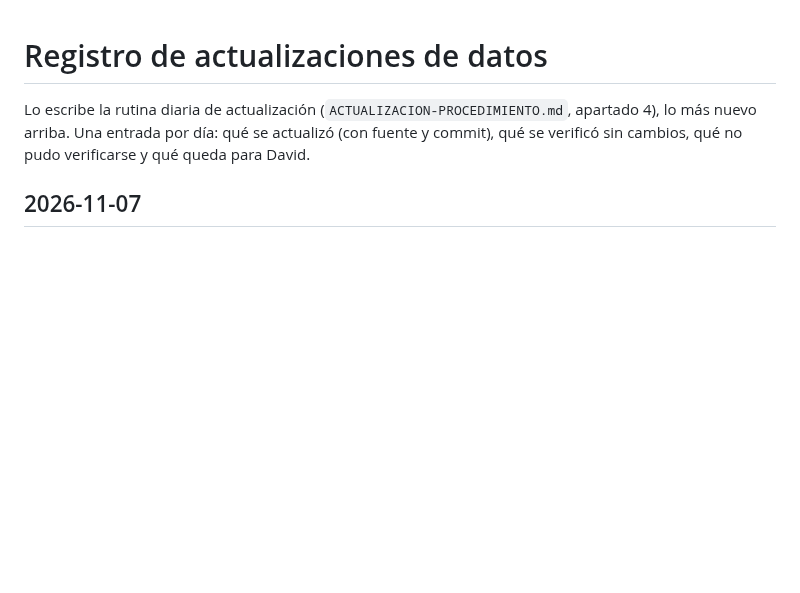
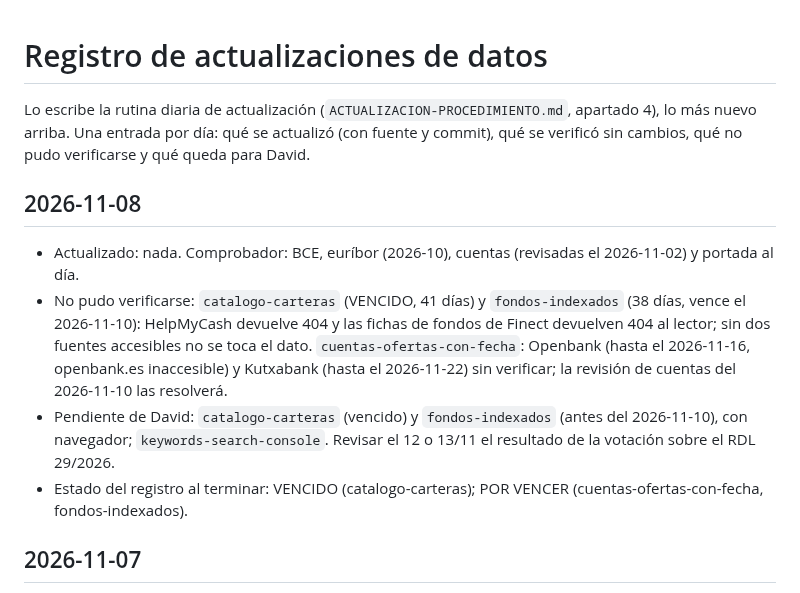
Before and after one commit to trolloxd/WealthUncut, a Markdown page: REGISTRO-ACTUALIZACIONES.md, the part around the change. Drawn GitHub-style; blank space fills up the shorter version.

Commit message:
Registro de actualizaciones: 2026-11-08
Co-Authored-By: Claude Sonnet 5.5 <noreply@anthropic.com>
Claude-Session: https://claude.ai/code/session_01FLVrXtNzMAP1PtnkUq1XLb

```diff
--- a/REGISTRO-ACTUALIZACIONES.md
+++ b/REGISTRO-ACTUALIZACIONES.md
@@ -2,6 +2,12 @@
 
 Lo escribe la rutina diaria de actualización (`ACTUALIZACION-PROCEDIMIENTO.md`, apartado 4), lo más nuevo arriba. Una entrada por día:
 qué se actualizó (con fuente y commit), qué se verificó sin cambios, qué no pudo verificarse y qué queda para David.
+
+## 2026-11-08
+- Actualizado: nada. Comprobador: BCE, euríbor (2026-10), cuentas (revisadas el 2026-11-02) y portada al día.
+- No pudo verificarse: `catalogo-carteras` (VENCIDO, 41 días) y `fondos-indexados` (38 días, vence el 2026-11-10): HelpMyCash devuelve 404 y las fichas de fondos de Finect devuelven 404 al lector; sin dos fuentes accesibles no se toca el dato. `cuentas-ofertas-con-fecha`: Openbank (hasta el 2026-11-16, openbank.es inaccesible) y Kutxabank (hasta el 2026-11-22) sin verificar; la revisión de cuentas del 2026-11-10 las resolverá.
+- Pendiente de David: `catalogo-carteras` (vencido) y `fondos-indexados` (antes del 2026-11-10), con navegador; `keywords-search-console`. Revisar el 12 o 13/11 el resultado de la votación sobre el RDL 29/2026.
+- Estado del registro al terminar: VENCIDO (catalogo-carteras); POR VENCER (cuentas-ofertas-con-fecha, fondos-indexados).
 
 ## 2026-11-07
 - Actualizado: nada. El comprobador no encontró dato nuevo que aplicar (BCE al día, euríbor 2026-10 al día, cuentas revisadas el 2026-11-02, portada correcta).
```
